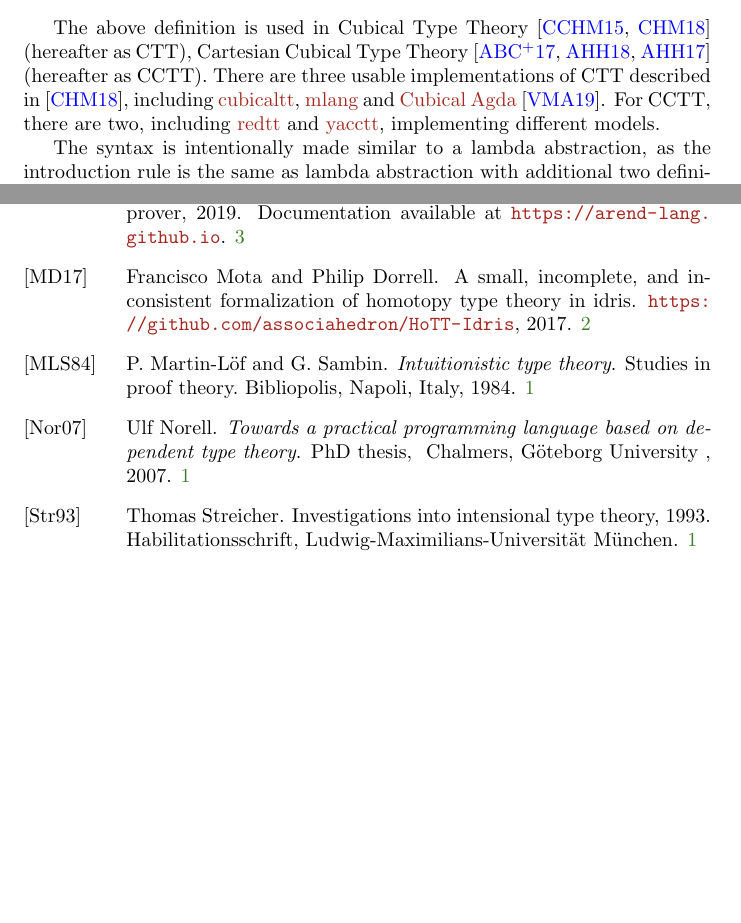
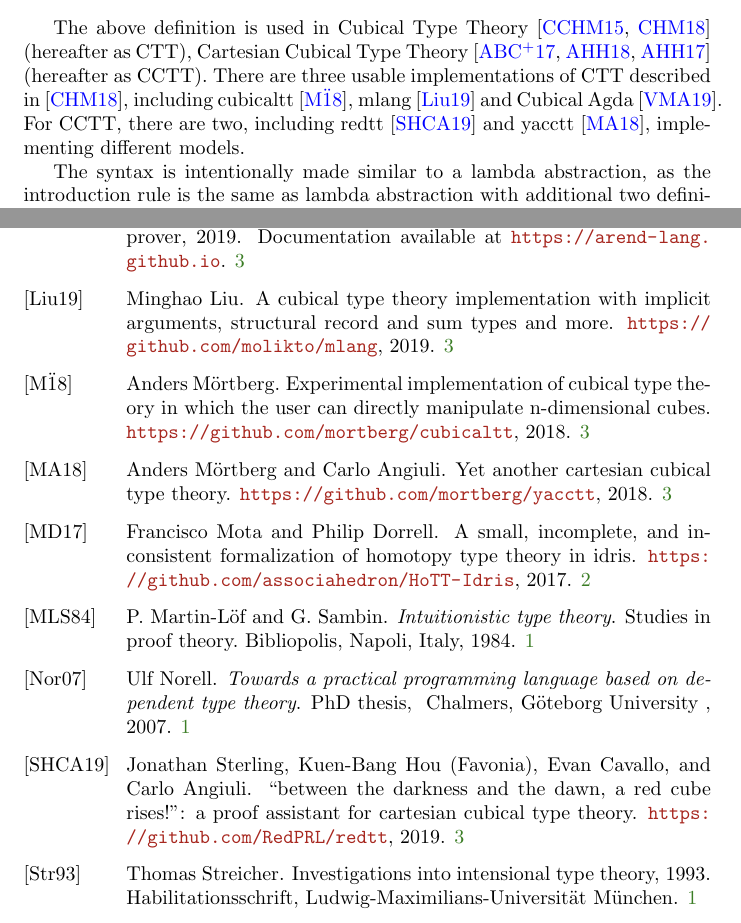
Before and after one commit to ice1k/ConsHoTT, a LaTeX document (main.tex, which reads path.tex, ref.bib): two parts of pages 3 and 7 of 7 before the commit and two parts of pages 3 and 7 of 8 after it, joined at a grey line, cut so that both start at the same text, the shorter picture padded with empty space. Compiled offline with pdfLaTeX; a LaTeX package or settings file that is missing is left out.

Commit message:
[ bib ] Cite projects instead of using links

```diff
--- a/path.tex
+++ b/path.tex
@@ -119,13 +119,10 @@ The above definition is used in Cubical Type Theory~\cite{CCHM,CHM}
 (hereafter as CTT), Cartesian Cubical Type
 Theory~\cite{CCTT,CCTT2,CHTT} (hereafter as CCTT).
 There are three usable implementations of CTT described in~\cite{CHM},
-including \href{https://github.com/mortberg/cubicaltt}{cubicaltt},
-\href{https://github.com/molikto/mlang}{mlang} and
-\href{https://agda.readthedocs.io/en/v2.6.0.1/language/cubical.html}
-{Cubical Agda}~\cite{CubicalAgda}.
+including cubicaltt~\cite{CubicalTT},
+mlang~\cite{Mlang} and Cubical Agda~\cite{CubicalAgda}.
 For CCTT, there are two, including
-\href{https://github.com/RedPRL/redtt}{redtt}
-and \href{https://github.com/mortberg/yacctt}{yacctt},
+redtt~\cite{RedTT} and yacctt~\cite{YaccTT},
 implementing different models.
 
 The syntax is intentionally made similar to a lambda abstraction,
--- a/ref.bib
+++ b/ref.bib
@@ -74,3 +74,10 @@
   journal = {GitHub repository},
   howpublished = {\url{https://github.com/associahedron/HoTT-Idris}},
   commit = {59feb06fc311d94278b8e22bd521dbea5c3312d7}
+}
+
+@misc{Mlang,
+  author = {Minghao Liu},
+  title = {A cubical type theory implementation with implicit arguments, structural record and sum types and more},
+  year = {2019},
+  publisher = {GitHub},
@@ -76,0 +89,5 @@
+@misc{CubicalTT,
+  author = {Anders M\"ortberg},
+  title = {Experimental implementation of Cubical Type Theory in which the user can directly manipulate n-dimensional cubes},
+  year = {2018},
+  publisher = {GitHub},
@@ -76,0 +99,5 @@
+@misc{YaccTT,
+  author = {Anders M\"ortberg and Carlo Angiuli},
+  title = {Yet Another Cartesian Cubical Type Theory},
+  year = {2018},
+  publisher = {GitHub},
@@ -76,0 +109,5 @@
+@misc{RedTT,
+  author = {Jonathan Sterling and Kuen-Bang {Hou (Favonia)} and Evan Cavallo and Carlo Angiuli},
+  title = {``Between the darkness and the dawn, a red cube rises!'': a proof assistant for cartesian cubical type theory},
+  year = {2019},
+  publisher = {GitHub},
```
Also changed, not shown: ref.bib (18 more changed lines).
